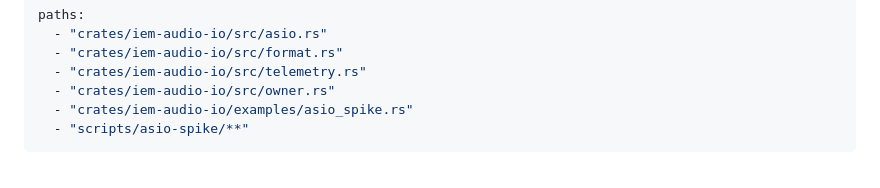
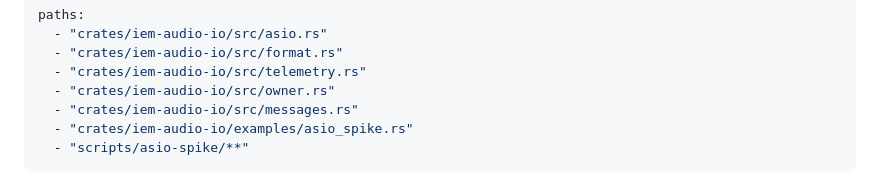
Before and after one commit to zbynekdrlik/iemmixer, a Markdown page: .claude/rules/asio-spike.md, the part around one of its changes. GitHub-like rendering.

```diff
--- a/.claude/rules/asio-spike.md
+++ b/.claude/rules/asio-spike.md
@@ -4,6 +4,7 @@ paths:
   - "crates/iem-audio-io/src/format.rs"
   - "crates/iem-audio-io/src/telemetry.rs"
   - "crates/iem-audio-io/src/owner.rs"
+  - "crates/iem-audio-io/src/messages.rs"
   - "crates/iem-audio-io/examples/asio_spike.rs"
   - "scripts/asio-spike/**"
 ---
```
Also changed, not shown: other parts of .claude/rules/asio-spike.md (+1 -1 lines), .claude/rules/guard.md (+1 -1 lines), 1 other file.
